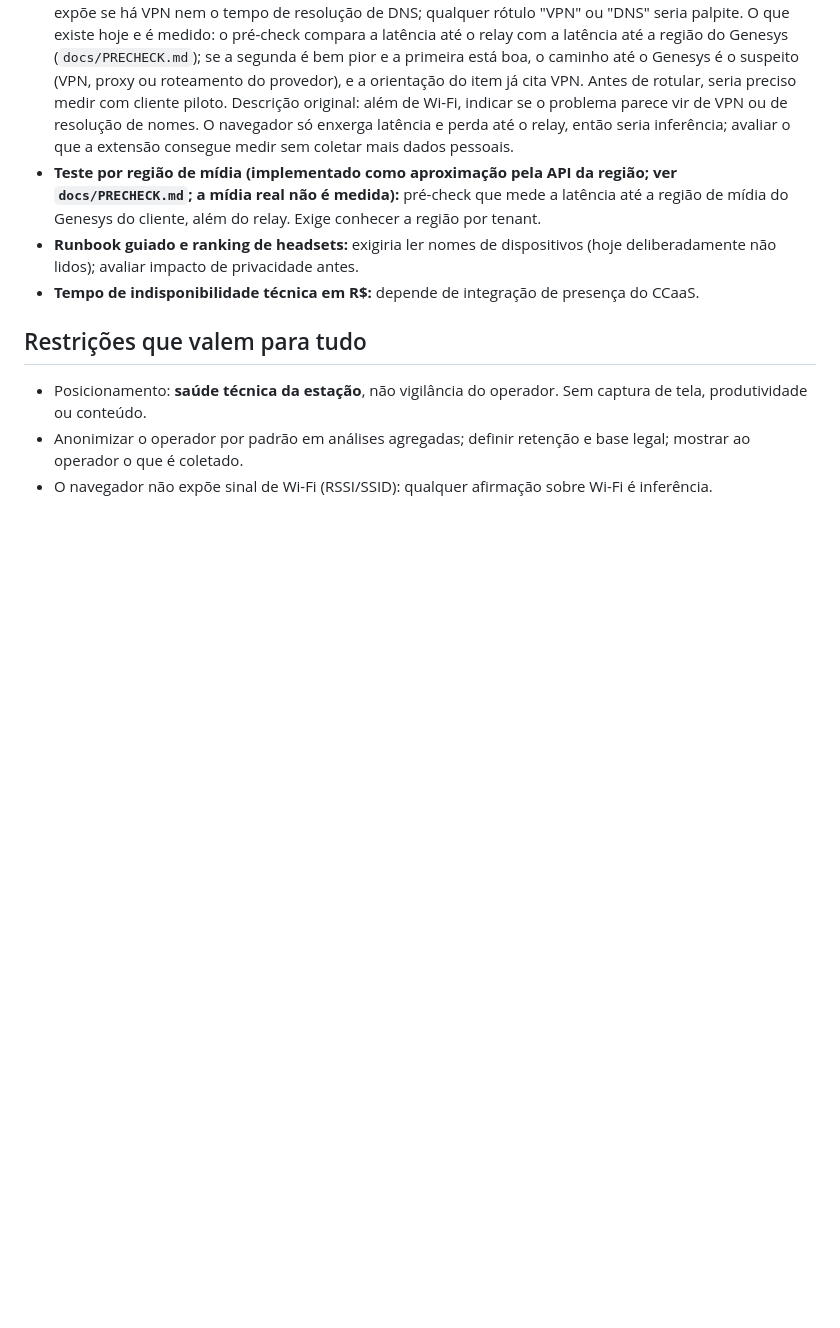
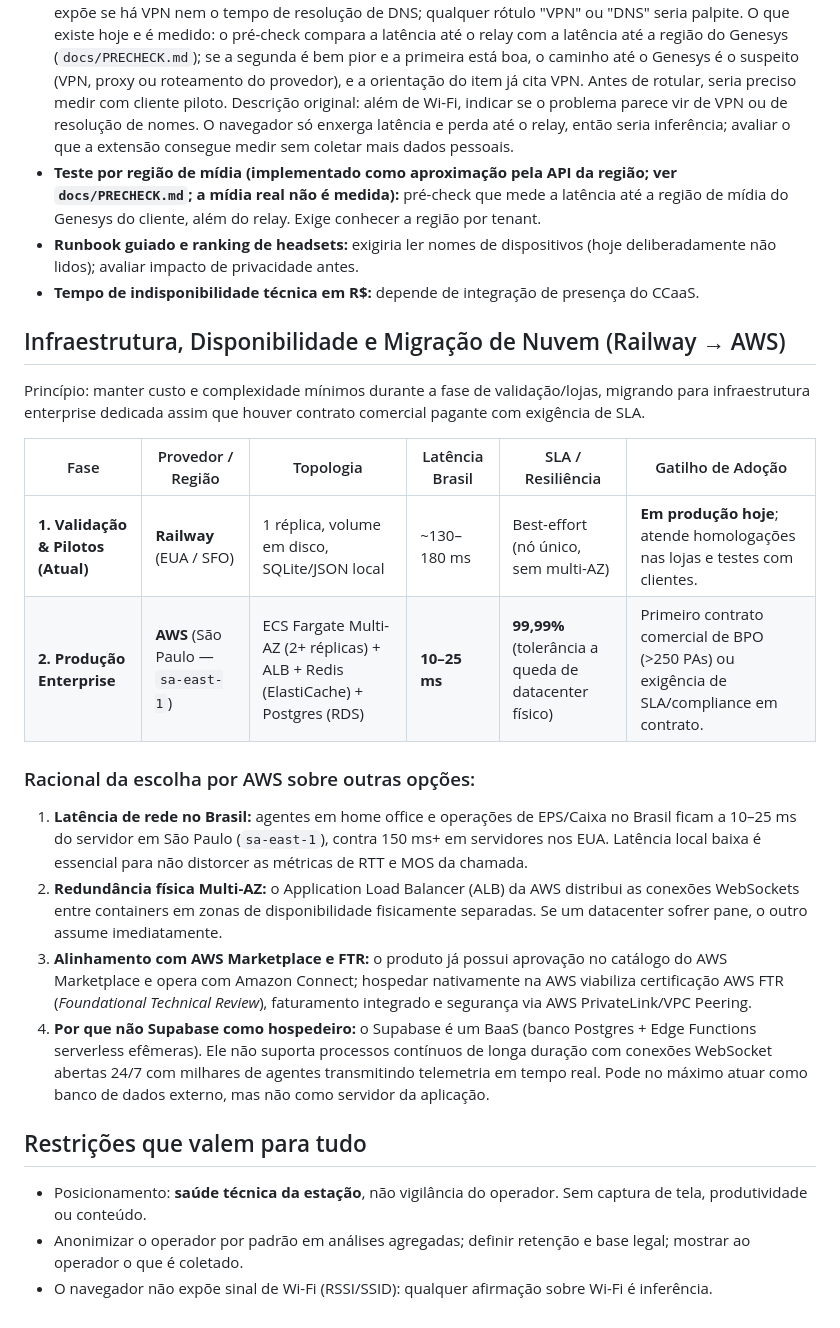
Before and after one commit to matthewdisturbad/voicevanguard-ccaas, a Markdown page: docs/ROADMAP.md, the part around the change. Drawn GitHub-style; blank space fills up the shorter version.

Commit message:
docs: adiciona plano de infraestrutura e migracao Railway para AWS no roadmap

```diff
--- a/docs/ROADMAP.md
+++ b/docs/ROADMAP.md
@@ -21,6 +21,21 @@ Por que não começar pelos conectores: o custo está em manter e dar suporte a
 - **Runbook guiado e ranking de headsets:** exigiria ler nomes de dispositivos (hoje deliberadamente não lidos); avaliar impacto de privacidade antes.
 - **Tempo de indisponibilidade técnica em R$:** depende de integração de presença do CCaaS.
 
+## Infraestrutura, Disponibilidade e Migração de Nuvem (Railway → AWS)
+
+Princípio: manter custo e complexidade mínimos durante a fase de validação/lojas, migrando para infraestrutura enterprise dedicada assim que houver contrato comercial pagante com exigência de SLA.
+
+| Fase | Provedor / Região | Topologia | Latência Brasil | SLA / Resiliência | Gatilho de Adoção |
+|---|---|---|---|---|---|
+| **1. Validação & Pilotos (Atual)** | **Railway** (EUA / SFO) | 1 réplica, volume em disco, SQLite/JSON local | ~130–180 ms | Best-effort (nó único, sem multi-AZ) | **Em produção hoje**; atende homologações nas lojas e testes com clientes. |
+| **2. Produção Enterprise** | **AWS** (São Paulo — `sa-east-1`) | ECS Fargate Multi-AZ (2+ réplicas) + ALB + Redis (ElastiCache) + Postgres (RDS) | **10–25 ms** | **99,99%** (tolerância a queda de datacenter físico) | Primeiro contrato comercial de BPO (>250 PAs) ou exigência de SLA/compliance em contrato. |
+
+### Racional da escolha por AWS sobre outras opções:
+1. **Latência de rede no Brasil:** agentes em home office e operações de EPS/Caixa no Brasil ficam a 10–25 ms do servidor em São Paulo (`sa-east-1`), contra 150 ms+ em servidores nos EUA. Latência local baixa é essencial para não distorcer as métricas de RTT e MOS da chamada.
+2. **Redundância física Multi-AZ:** o Application Load Balancer (ALB) da AWS distribui as conexões WebSockets entre containers em zonas de disponibilidade fisicamente separadas. Se um datacenter sofrer pane, o outro assume imediatamente.
+3. **Alinhamento com AWS Marketplace e FTR:** o produto já possui aprovação no catálogo do AWS Marketplace e opera com Amazon Connect; hospedar nativamente na AWS viabiliza certificação AWS FTR (*Foundational Technical Review*), faturamento integrado e segurança via AWS PrivateLink/VPC Peering.
+4. **Por que não Supabase como hospedeiro:** o Supabase é um BaaS (banco Postgres + Edge Functions serverless efêmeras). Ele não suporta processos contínuos de longa duração com conexões WebSocket abertas 24/7 com milhares de agentes transmitindo telemetria em tempo real. Pode no máximo atuar como banco de dados externo, mas não como servidor da aplicação.
+
 ## Restrições que valem para tudo
 - Posicionamento: **saúde técnica da estação**, não vigilância do operador. Sem captura de tela, produtividade ou conteúdo.
 - Anonimizar o operador por padrão em análises agregadas; definir retenção e base legal; mostrar ao operador o que é coletado.
```
